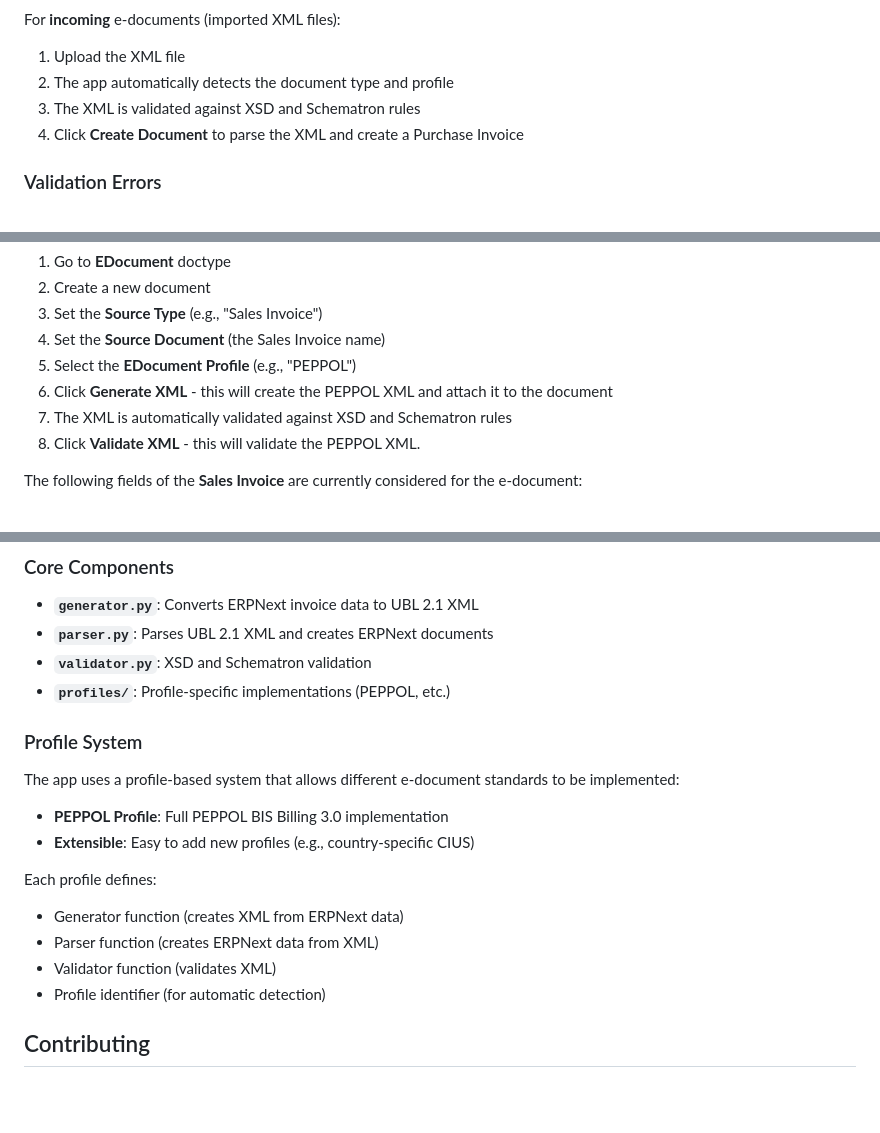
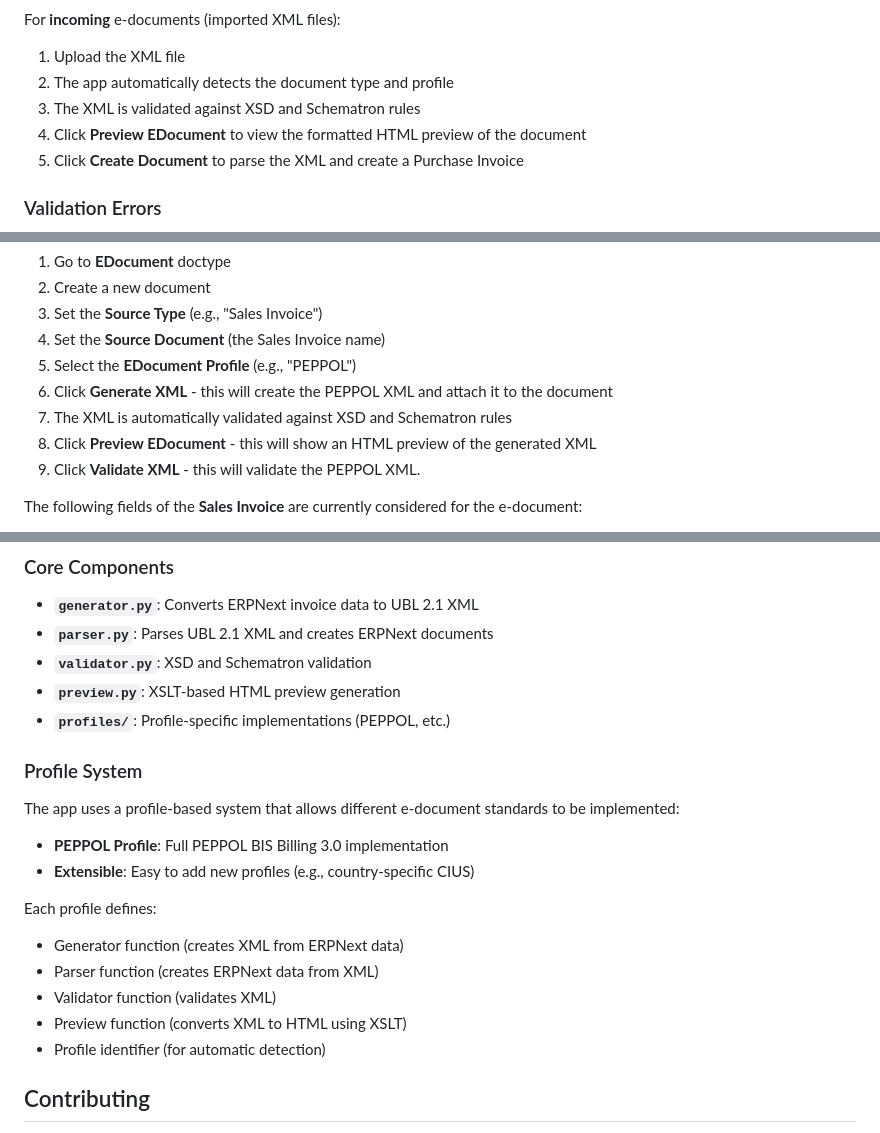
Before and after one commit to prilk-consulting/edocument, a Markdown page: README.md, 3 parts joined by grey strips. Rendered like a GitHub page; blank space fills up the shorter version.

```diff
--- a/README.md
+++ b/README.md
@@ -160,7 +162,8 @@ For **incoming** e-documents (imported XML files):
 1. Upload the XML file
 2. The app automatically detects the document type and profile
 3. The XML is validated against XSD and Schematron rules
-4. Click **Create Document** to parse the XML and create a Purchase Invoice
+4. Click **Preview EDocument** to view the formatted HTML preview of the document
+5. Click **Create Document** to parse the XML and create a Purchase Invoice
 
 ### Validation Errors
 
@@ -204,7 +222,8 @@ To create an outgoing e-document, you need to create an **EDocument** record:
 5. Select the **EDocument Profile** (e.g., "PEPPOL")
 6. Click **Generate XML** - this will create the PEPPOL XML and attach it to the document
 7. The XML is automatically validated against XSD and Schematron rules
-8. Click **Validate XML** - this will validate the PEPPOL XML.
+8. Click **Preview EDocument** - this will show an HTML preview of the generated XML
+9. Click **Validate XML** - this will validate the PEPPOL XML.
 
 The following fields of the **Sales Invoice** are currently considered for the e-document:
 
@@ -285,6 +304,7 @@ The app follows a modular, profile-based architecture:
 - **`generator.py`**: Converts ERPNext invoice data to UBL 2.1 XML
 - **`parser.py`**: Parses UBL 2.1 XML and creates ERPNext documents
 - **`validator.py`**: XSD and Schematron validation
+- **`preview.py`**: XSLT-based HTML preview generation
 - **`profiles/`**: Profile-specific implementations (PEPPOL, etc.)
 
 ### Profile System
@@ -298,6 +318,7 @@ Each profile defines:
 - Generator function (creates XML from ERPNext data)
 - Parser function (creates ERPNext data from XML)
 - Validator function (validates XML)
+- Preview function (converts XML to HTML using XSLT)
 - Profile identifier (for automatic detection)
 
 ## Contributing
```
Also changed, not shown: other parts of README.md (+19 -2 lines), img/Preview Edocument.png (added), 1 other file.
